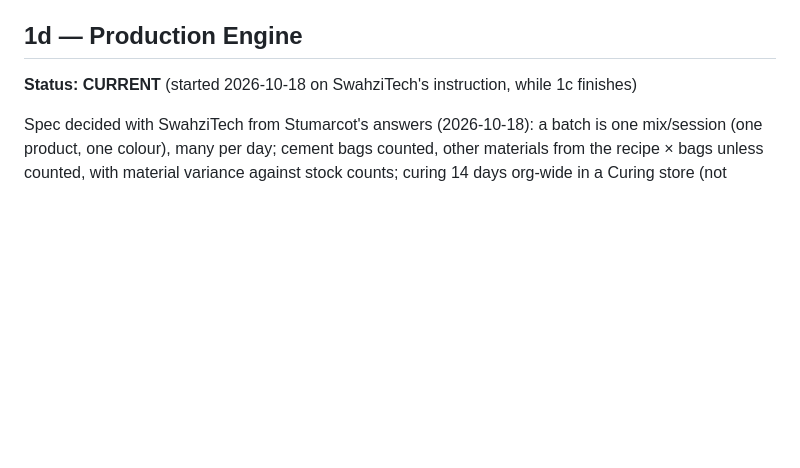
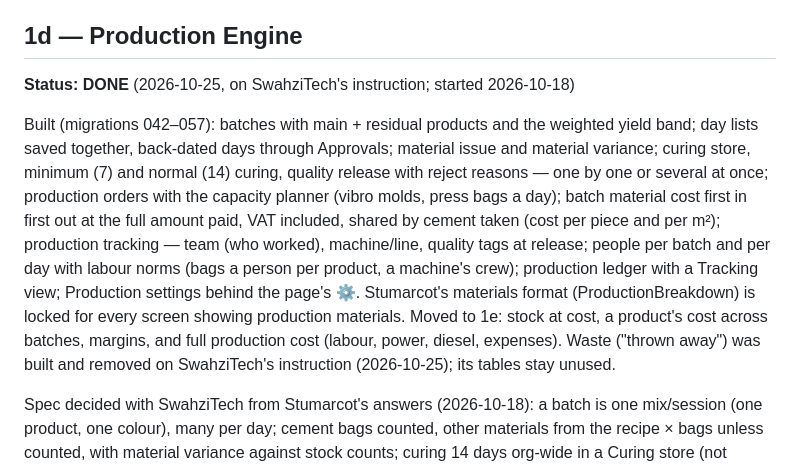
Before and after one commit to SwahziTech/MOIS, a Markdown page: assets/docs/build-plan.md, the part around the change. Rendered like a GitHub page; blank space fills up the shorter version.

Commit message:
Build plan: 1d Production Engine marked DONE (what was built; costing beyond batches moves to 1e)
Co-Authored-By: Claude Opus 5.5 <noreply@anthropic.com>

```diff
--- a/assets/docs/build-plan.md
+++ b/assets/docs/build-plan.md
@@ -160,7 +160,24 @@ Phase 1 is through and Stumarcot enters live, same-day data instead of back-date
 - Depends on 1b's inventory transaction model (receiving writes a transaction)
 
 ## 1d — Production Engine
-**Status: CURRENT** (started 2026-10-18 on SwahziTech's instruction, while 1c finishes)
+**Status: DONE** (2026-10-25, on SwahziTech's instruction; started 2026-10-18)
+
+Built (migrations 042–057): batches with main + residual products and the
+weighted yield band; day lists saved together, back-dated days through
+Approvals; material issue and material variance; curing store, minimum (7)
+and normal (14) curing, quality release with reject reasons — one by one or
+several at once; production orders with the capacity planner (vibro molds,
+press bags a day); batch material cost first in first out at the full amount
+paid, VAT included, shared by cement taken (cost per piece and per m²);
+production tracking — team (who worked), machine/line, quality tags at
+release; people per batch and per day with labour norms (bags a person per
+product, a machine's crew); production ledger with a Tracking view; Production
+settings behind the page's ⚙. Stumarcot's materials format (ProductionBreakdown)
+is locked for every screen showing production materials.
+Moved to 1e: stock at cost, a product's cost across batches, margins, and
+full production cost (labour, power, diesel, expenses). Waste ("thrown away")
+was built and removed on SwahziTech's instruction (2026-10-25); its tables stay
+unused.
 
 Spec decided with SwahziTech from Stumarcot's answers (2026-10-18): a batch is one
 mix/session (one product, one colour), many per day; cement bags counted, other
```
